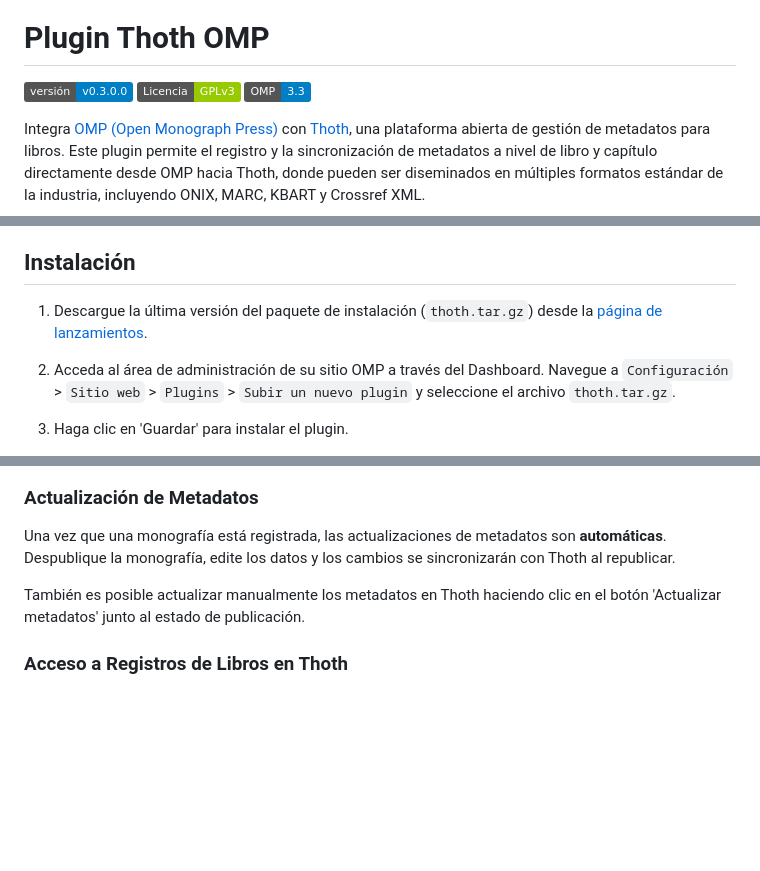
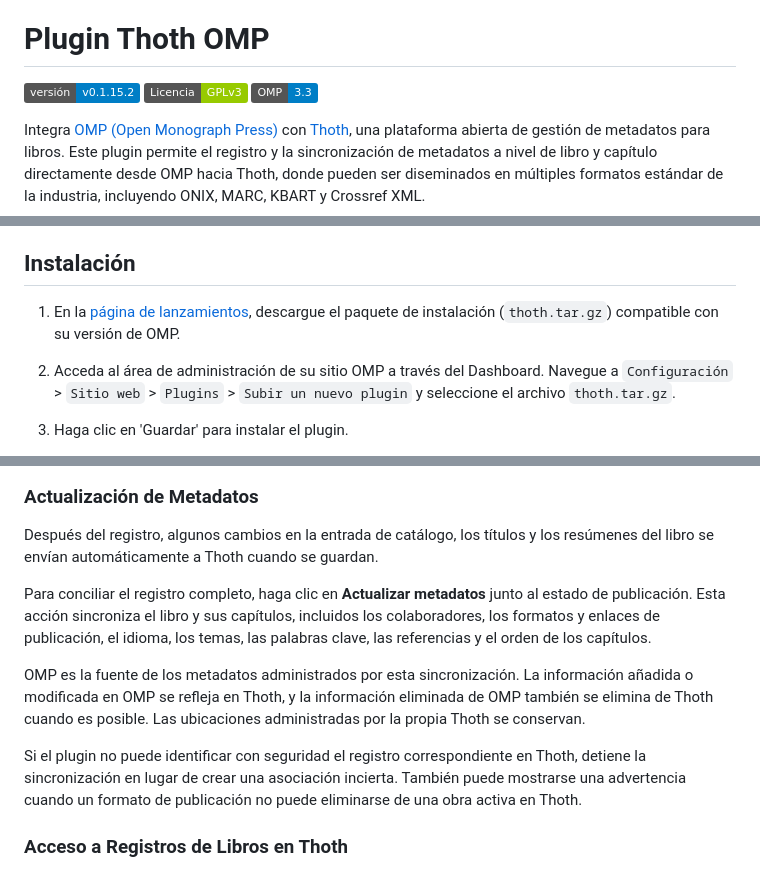
Before and after one commit to thoth-pub/thoth-omp-plugin, a Markdown page: docs/README-es.md, 3 parts joined by grey strips. Drawn GitHub-style; badges without logos; blank space fills up the shorter version.

```diff
--- a/docs/README-es.md
+++ b/docs/README-es.md
@@ -2,7 +2,7 @@
 
 # Plugin Thoth OMP
 
-[![Versión Actual](https://img.shields.io/badge/versión-v0.3.0.0-blue)](https://github.com/thoth-pub/thoth-omp-plugin/releases)
+[![Versión Actual](https://img.shields.io/badge/versión-v0.1.15.2-blue)](https://github.com/thoth-pub/thoth-omp-plugin/releases)
 [![Licencia: GPL v3](https://img.shields.io/badge/Licencia-GPLv3-green.svg)](https://www.gnu.org/licenses/gpl-3.0)
 [![Compatibilidad OMP](https://img.shields.io/badge/OMP-3.3-blue)](https://pkp.sfu.ca/software/omp/)
 
@@ -26,7 +26,8 @@ Esto es necesario para almacenar el token de acceso personal de Thoth cifrado en
 
 ## Instalación
 
-1. Descargue la última versión del paquete de instalación (`thoth.tar.gz`) desde la [página de lanzamientos](https://github.com/thoth-pub/thoth-omp-plugin/releases).
+1. En la [página de lanzamientos](https://github.com/thoth-pub/thoth-omp-plugin/releases), descargue el paquete de
+   instalación (`thoth.tar.gz`) compatible con su versión de OMP.
 
 2. Acceda al área de administración de su sitio OMP a través del Dashboard. Navegue a `Configuración` > `Sitio web` > `Plugins` > `Subir un nuevo plugin` y seleccione el archivo `thoth.tar.gz`.
 
@@ -61,9 +62,20 @@ Registre metadatos para monografías ya publicadas utilizando el botón 'Registr
 
 ### Actualización de Metadatos
 
-Una vez que una monografía está registrada, las actualizaciones de metadatos son **automáticas**. Despublique la monografía, edite los datos y los cambios se sincronizarán con Thoth al republicar.
+Después del registro, algunos cambios en la entrada de catálogo, los títulos y los resúmenes del libro se envían
+automáticamente a Thoth cuando se guardan.
 
-También es posible actualizar manualmente los metadatos en Thoth haciendo clic en el botón 'Actualizar metadatos' junto al estado de publicación.
+Para conciliar el registro completo, haga clic en **Actualizar metadatos** junto al estado de publicación. Esta
+acción sincroniza el libro y sus capítulos, incluidos los colaboradores, los formatos y enlaces de publicación,
+el idioma, los temas, las palabras clave, las referencias y el orden de los capítulos.
+
+OMP es la fuente de los metadatos administrados por esta sincronización. La información añadida o modificada en
+OMP se refleja en Thoth, y la información eliminada de OMP también se elimina de Thoth cuando es posible. Las
+ubicaciones administradas por la propia Thoth se conservan.
+
+Si el plugin no puede identificar con seguridad el registro correspondiente en Thoth, detiene la sincronización
+en lugar de crear una asociación incierta. También puede mostrarse una advertencia cuando un formato de
+publicación no puede eliminarse de una obra activa en Thoth.
 
 ### Acceso a Registros de Libros en Thoth
 
```
Also changed, not shown: README.md (+16 -4 lines), docs/README-pt_BR.md (+16 -4 lines).
